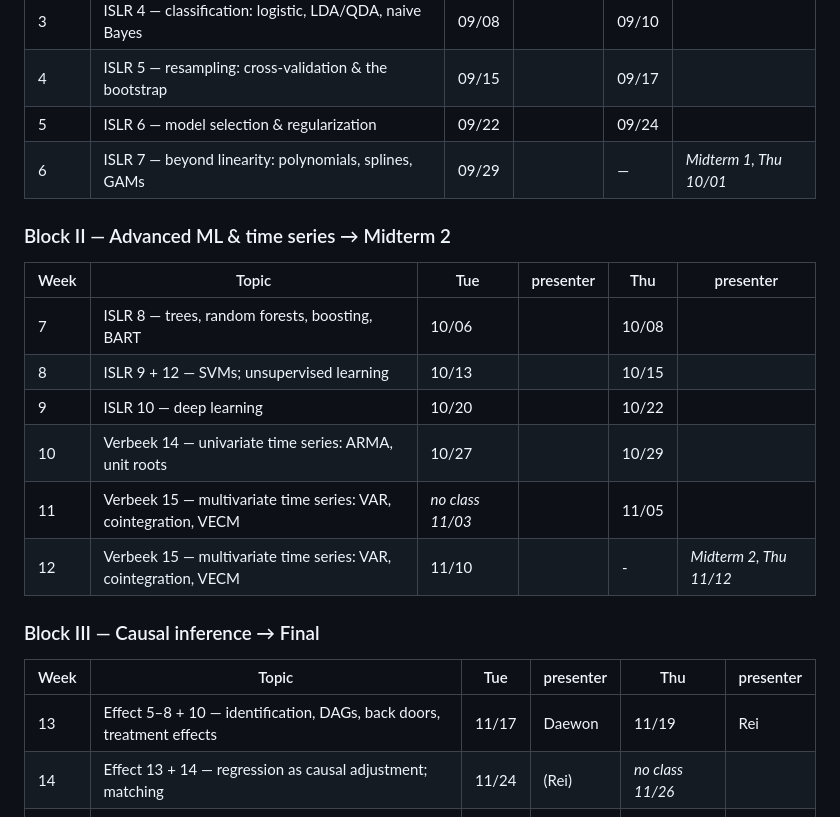
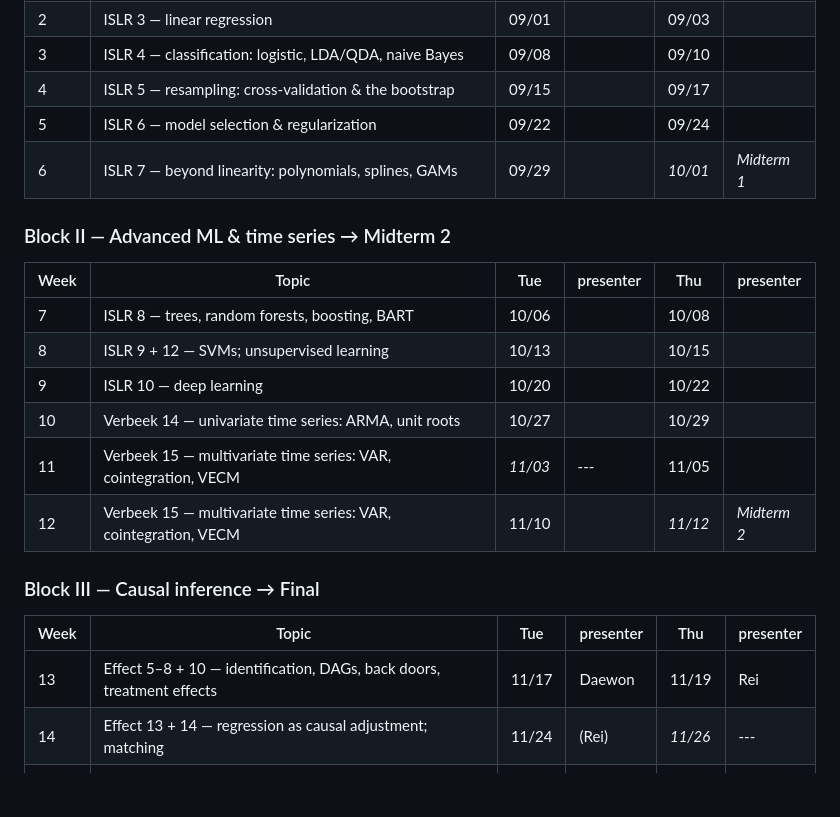
Before and after one commit to uh-manoa-uhero/econ630, a Markdown page: presentations.md, the part around the change. GitHub-like rendering; blank space fills up the shorter version.

Commit message:
format schedule

```diff
--- a/presentations.md
+++ b/presentations.md
@@ -34,7 +34,7 @@ the material and split of lecture/discussion/labs can be adjusted in these cases
 | 3 | ISLR 4 — classification: logistic, LDA/QDA, naive Bayes | 09/08 | | 09/10 | |
 | 4 | ISLR 5 — resampling: cross-validation & the bootstrap | 09/15 | | 09/17 | |
 | 5 | ISLR 6 — model selection & regularization | 09/22 | | 09/24 | |
-| 6 | ISLR 7 — beyond linearity: polynomials, splines, GAMs | 09/29 | | — | *Midterm 1, Thu 10/01* |
+| 6 | ISLR 7 — beyond linearity: polynomials, splines, GAMs | 09/29 | | *10/01* | *Midterm 1* |
 
 ### Block II — Advanced ML & time series → Midterm 2
 
@@ -44,15 +44,15 @@ the material and split of lecture/discussion/labs can be adjusted in these cases
 | 8 | ISLR 9 + 12 — SVMs; unsupervised learning | 10/13 | | 10/15 | |
 | 9 | ISLR 10 — deep learning | 10/20 | | 10/22 | |
 | 10 | Verbeek 14 — univariate time series: ARMA, unit roots | 10/27 | | 10/29 | |
-| 11 | Verbeek 15 — multivariate time series: VAR, cointegration, VECM | *no class 11/03* | | 11/05 | |
-| 12 | Verbeek 15 — multivariate time series: VAR, cointegration, VECM | 11/10 | | - | *Midterm 2, Thu 11/12* |
+| 11 | Verbeek 15 — multivariate time series: VAR, cointegration, VECM | *11/03* | --- | 11/05 | |
+| 12 | Verbeek 15 — multivariate time series: VAR, cointegration, VECM | 11/10 | | *11/12* | *Midterm 2* |
 
 ### Block III — Causal inference → Final
 
 | Week | Topic | Tue | presenter | Thu | presenter |
 |---|---|---|---|---|---|
 | 13 | Effect 5–8 + 10 — identification, DAGs, back doors, treatment effects | 11/17 | Daewon | 11/19 | Rei |
-| 14 | Effect 13 + 14 — regression as causal adjustment; matching | 11/24 | (Rei) | *no class 11/26* | |
+| 14 | Effect 13 + 14 — regression as causal adjustment; matching | 11/24 | (Rei) | *11/26* | --- |
 | 15 | Effect 16 + 17 + 18 — fixed effects; event studies; DiD | 12/01 | (Daewon) | 12/03 | |
 | 16 | Effect 19 + 20 — instrumental variables; regression discontinuity | 12/08 | Hamid | 12/10 | (Hamid) |
 
```
